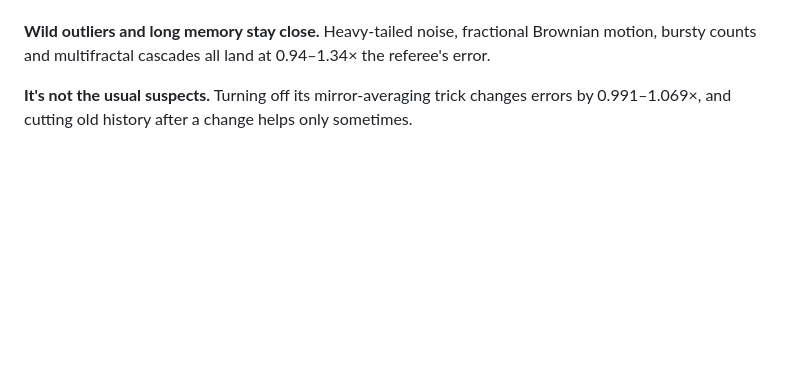
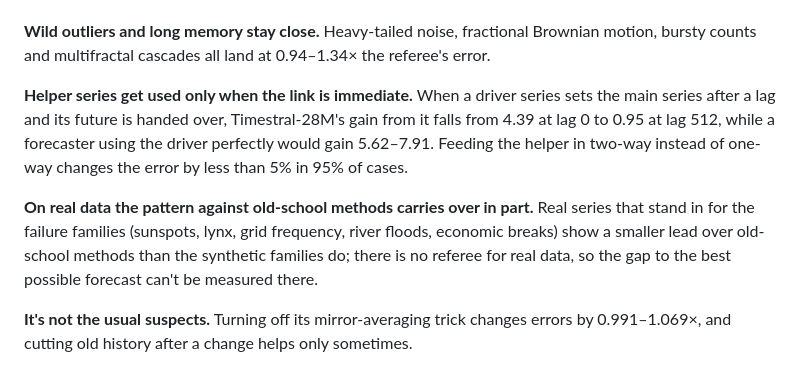
Before and after one commit to Cuuper22/off-the-prior, a Markdown page: README.md, the part around the change. Drawn GitHub-style; blank space fills up the shorter version.

```diff
--- a/README.md
+++ b/README.md
@@ -38,6 +38,17 @@ it just doesn't make it out.
 
 **Wild outliers and long memory stay close.** Heavy-tailed noise, fractional Brownian motion, bursty
 counts and multifractal cascades all land at 0.94–1.34× the referee's error.
+
+**Helper series get used only when the link is immediate.** When a driver series sets the main series after
+a lag and its future is handed over, Timestral-28M's gain from it falls from 4.39 at lag 0 to
+0.95 at lag 512, while a forecaster using the driver perfectly would gain
+5.62–7.91. Feeding the helper in two-way instead of one-way changes the
+error by less than 5% in 95% of cases.
+
+**On real data the pattern against old-school methods carries over in part.** Real series that stand in for the
+failure families (sunspots, lynx, grid frequency, river floods, economic breaks) show a smaller lead over
+old-school methods than the synthetic families do; there is no referee for real data, so the gap to the best
+possible forecast can't be measured there.
 
 **It's not the usual suspects.** Turning off its mirror-averaging trick changes errors by
 0.991–1.069×, and cutting old history after a change helps only sometimes.
```
Also changed, not shown: README.src.md (+11 -0 lines).
